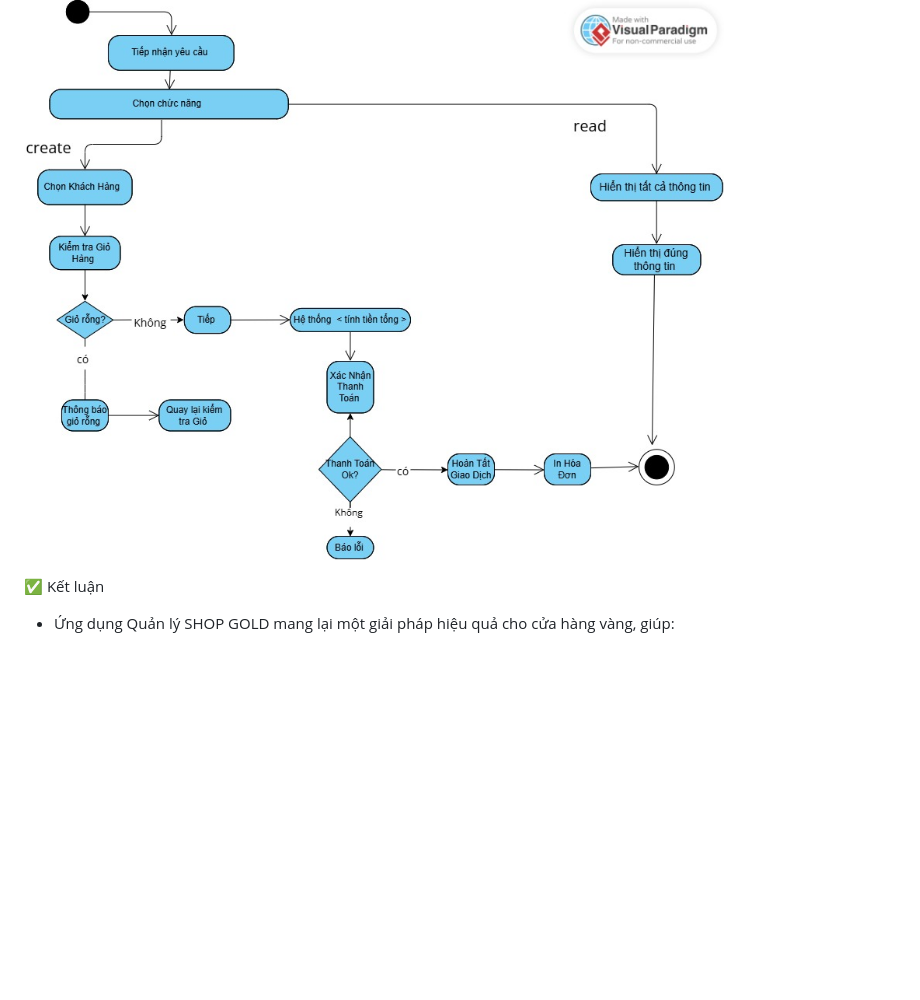
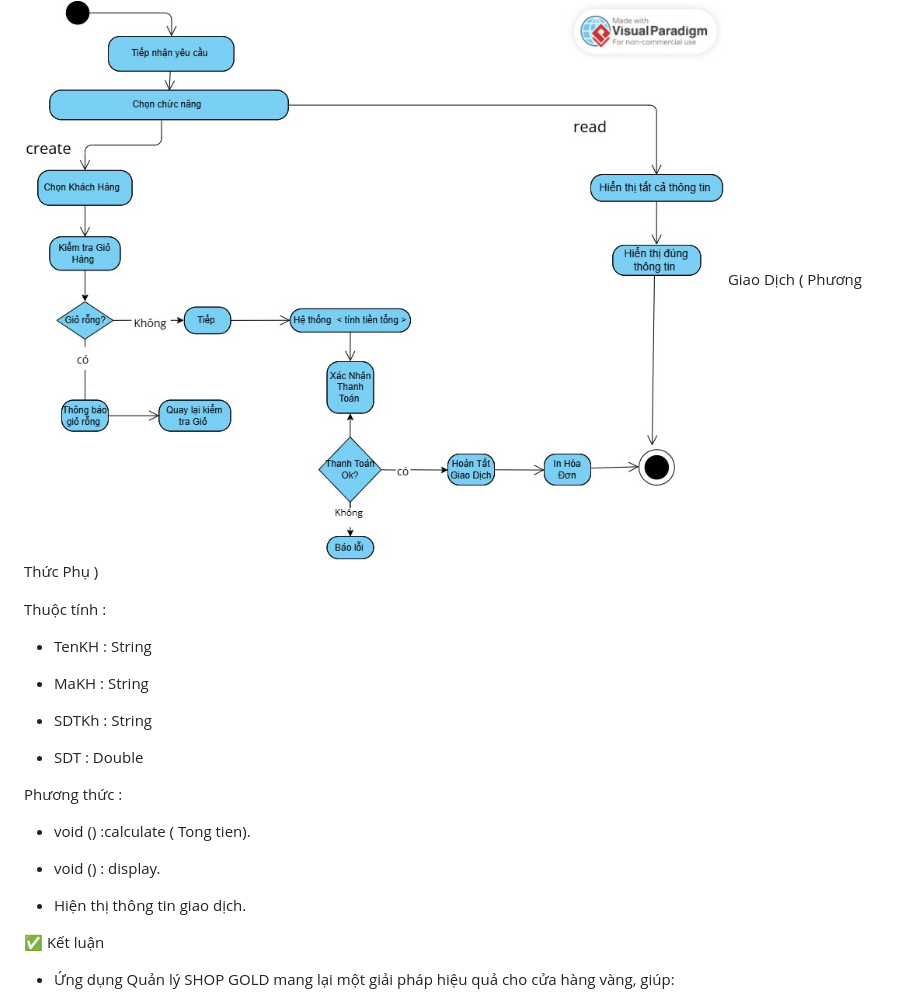
Before and after one commit to ptthvy/00P_N05_T3_2025_GROUP_VY_TRUONG_NAM, a Markdown page: README.md, the part around the change. Rendered like a GitHub page; blank space fills up the shorter version.

```diff
--- a/README.md
+++ b/README.md
@@ -179,8 +179,25 @@ Phương Thức:
 
 🔹 Hình 6 : Sơ Đồ Thuật Toán Giao Dịch
   <img src="Anh/Sơ Đồ Thuật Toán Giao Dịch.jpg">
+  Giao Dịch ( Phương Thức Phụ )
 
+Thuộc tính :
 
+- TenKH : String
+
+- MaKH : String
+
+- SDTKh : String
+
+- SDT : Double
+
+Phương thức :
+
+ - void () :calculate ( Tong tien).
+
+- void () : display.
+
+- Hiện thị thông tin giao dịch.
 
 
 
```
